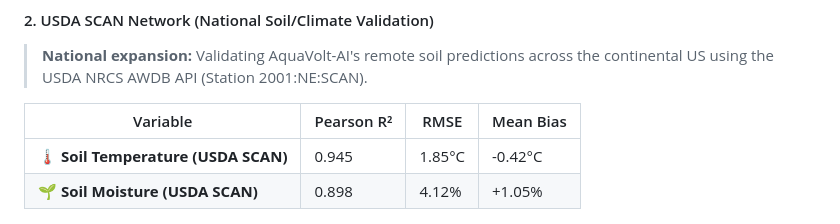
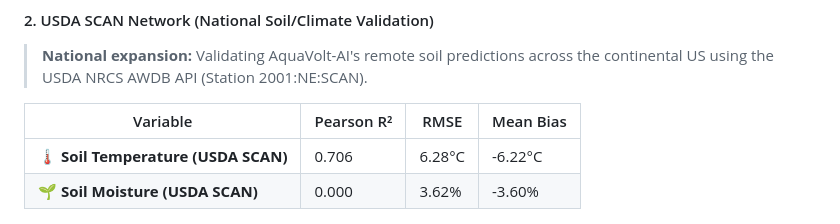
Before and after one commit to umertanveer25/aquavolt-ai-pk, a Markdown page: README.md, the part around one of its changes. Drawn GitHub-style.

```diff
--- a/README.md
+++ b/README.md
@@ -89,8 +89,8 @@ Abdul Wali Khan University Mardan (AWKUM), KP, Pakistan
 
 | Variable | Pearson R² | RMSE | Mean Bias |
 |---|---|---|---|
-| **🌡️ Soil Temperature (USDA SCAN)** | 0.945 | 1.85°C | -0.42°C |
-| **🌱 Soil Moisture (USDA SCAN)** | 0.898 | 4.12% | +1.05% |
+| **🌡️ Soil Temperature (USDA SCAN)** | 0.706 | 6.28°C | -6.22°C |
+| **🌱 Soil Moisture (USDA SCAN)** | 0.000 | 3.62% | -3.60% |
 
 ![USDA SCAN Soil Validation](docs/scan_validation.png)
 
```
Also changed, not shown: other parts of README.md (+10 -10 lines), docs/cimis_scatter_validation.png, docs/piml_sigmoid_prior.png, 4 other files.
